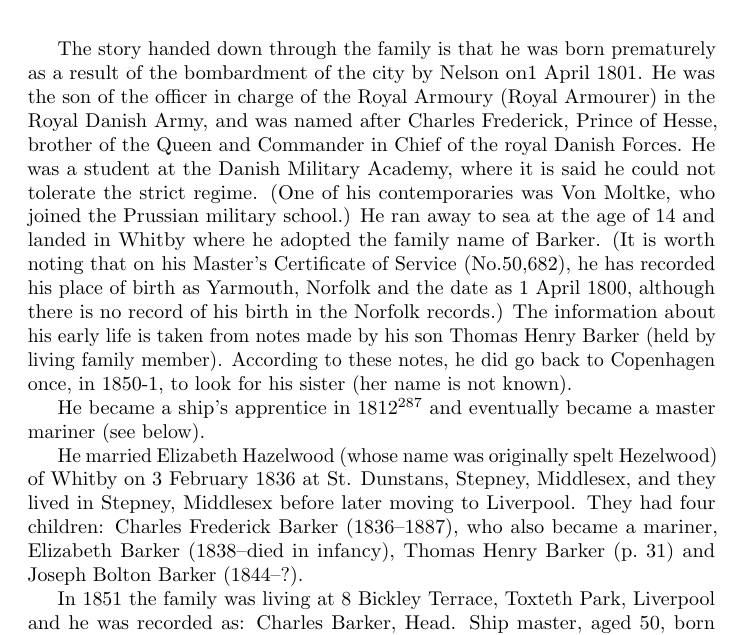
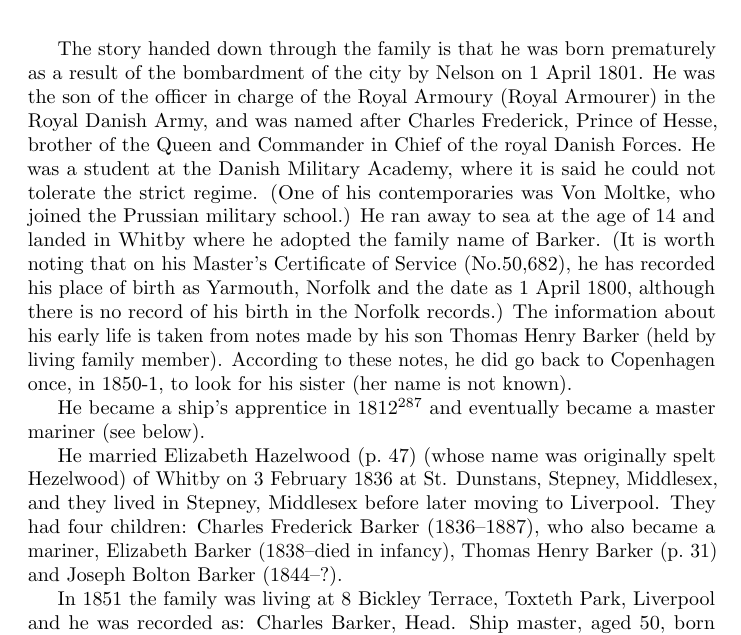
Before and after one commit to samwilson/cfb, a LaTeX book (main.tex, which reads biographies/Charles_Frederick_Barker.tex): part of page 45 of 83, cut so that both start at the same text. Compiled offline with pdfLaTeX.

Commit message:
Update Charles_Frederick_Barker.tex

```diff
--- a/biographies/Charles_Frederick_Barker.tex
+++ b/biographies/Charles_Frederick_Barker.tex
@@ -19,8 +19,7 @@ He became a ship's apprentice in 1812 \cite{CFBShipList} and eventually became a
 	\end{subfigure}
 \end{figure}
 
-He married Elizabeth Hazelwood (whose name was originally spelt Hezelwood) of Whitby on 3 February 1836 at
-St. Dunstans, Stepney, Middlesex, and they lived in Stepney, Middlesex before later moving to Liverpool. They had four children: Charles Frederick Barker (1836--1887), who also became a mariner, Elizabeth Barker (1838--died in infancy), Thomas Henry Barker (\p{Thomas_Henry_Barker}) and Joseph Bolton Barker (1844--?).
+He married Elizabeth Hazelwood (\p{Elizabeth_Hezelwood}) (whose name was originally spelt Hezelwood) of Whitby on 3 February 1836 at St. Dunstans, Stepney, Middlesex, and they lived in Stepney, Middlesex before later moving to Liverpool. They had four children: Charles Frederick Barker (1836--1887), who also became a mariner, Elizabeth Barker (1838--died in infancy), Thomas Henry Barker (\p{Thomas_Henry_Barker}) and Joseph Bolton Barker (1844--?).
 
 In 1851 the family was living at 8 Bickley Terrace, Toxteth Park, Liverpool and he was recorded as:
 Charles Barker, Head. Ship master, aged 50, born Norfolk, Yarmouth. \cite{CFB1851}
```
Also changed, not shown: biographies/Charles_Frederick_Barker.tex (4 more changed lines).
